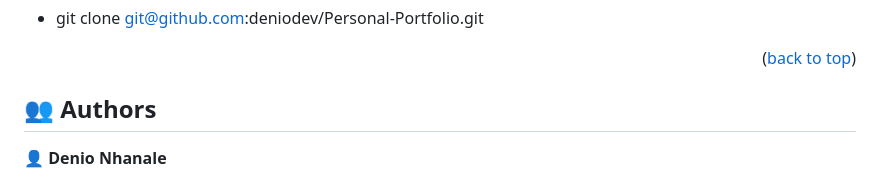
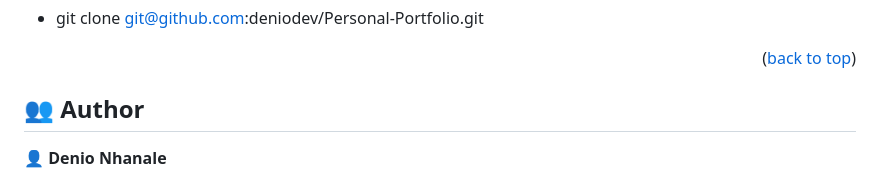
Before and after one commit to deniodev/Personal-Portfolio, a Markdown page: README.md, the part around the change. Rendered like a GitHub page.

```diff
--- a/README.md
+++ b/README.md
@@ -127,7 +127,7 @@ Example command:
 
 <!-- AUTHORS -->
 
-## 👥 Authors <a name="authors"></a>
+## 👥 Author <a name="authors"></a>
 
 
 👤 **Denio Nhanale**
```
